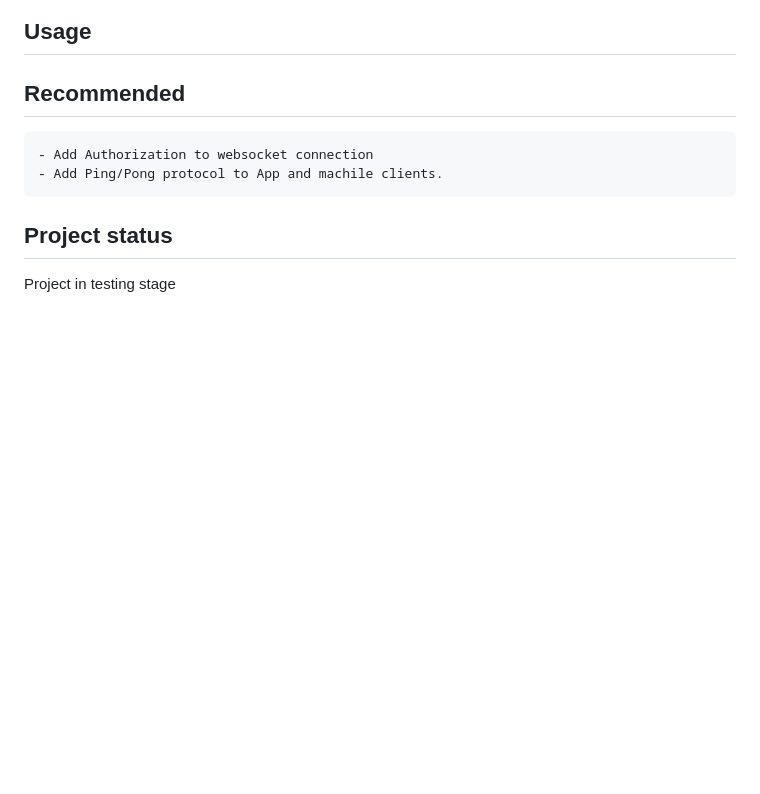
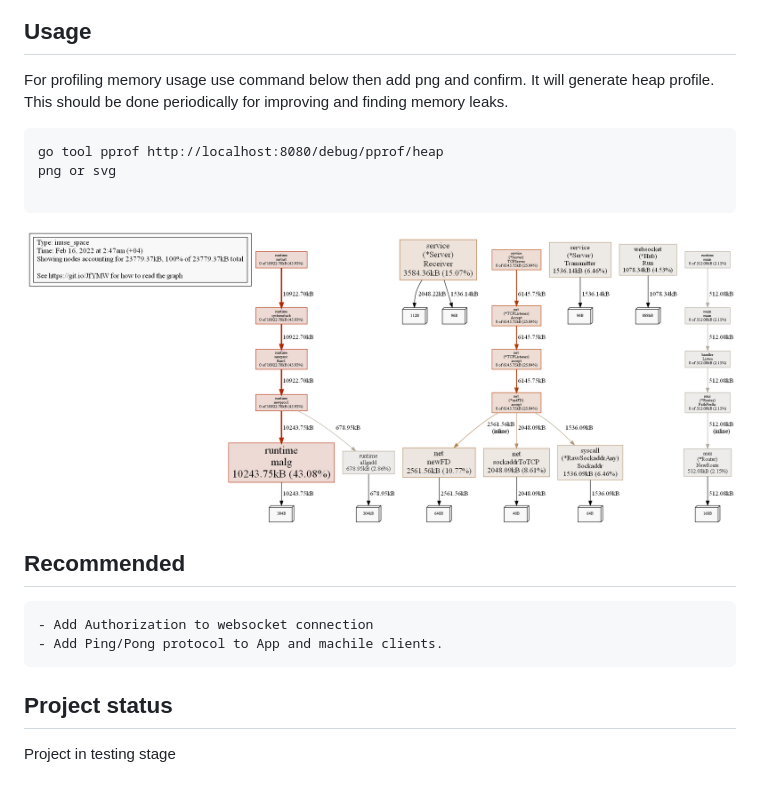
Before and after one commit to SaCavid/socketServer, a Markdown page: README.md, the part around the change. GitHub-like rendering; pictures changed too: docs/profile001.png (added); blank space fills up the shorter version.

Commit message:
CI CD fix Add memory profiler

````diff
--- a/README.md
+++ b/README.md
@@ -46,6 +46,17 @@ For better understanding of inapp functionality check https://draw.io files in d
 
 ## Usage
 
+For profiling memory usage use command below then add png and confirm. It will generate heap profile. This should be
+done periodically for improving and finding memory leaks.
+
+```
+go tool pprof http://localhost:8080/debug/pprof/heap
+png or svg
+
+```
+
+![terminal example](docs/profile001.png)
+
 ## Recommended
 
     - Add Authorization to websocket connection
````
Also changed, not shown: 3 other files.
